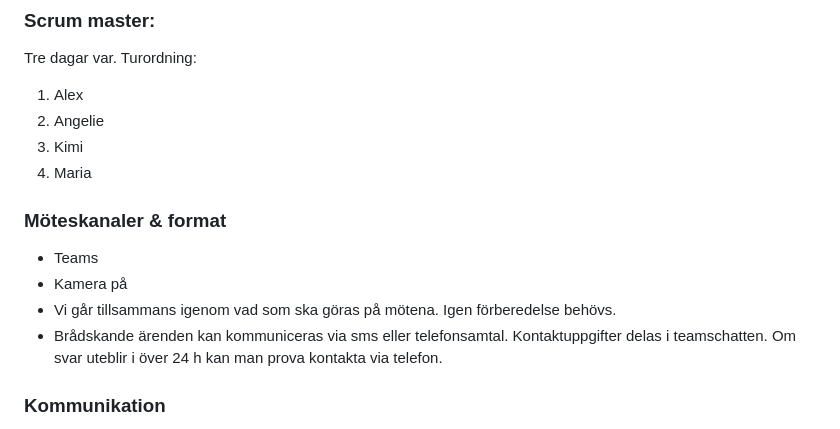
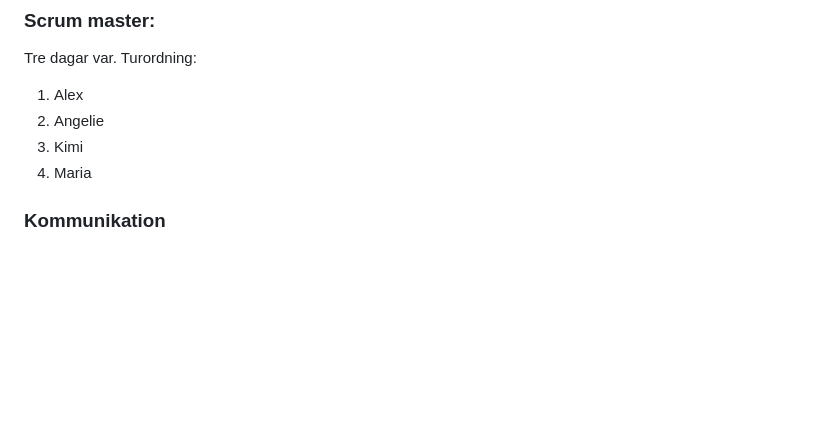
Before and after one commit to linasvard/negative-space, a Markdown page: GRUPPKONTRAKT.md, the part around the change. GitHub-like rendering; blank space fills up the shorter version.

Commit message:
Remove meeting channels and format section
Removed meeting channels and format details from the document.

```diff
--- a/GRUPPKONTRAKT.md
+++ b/GRUPPKONTRAKT.md
@@ -38,13 +38,6 @@ Turordning:
 2. Angelie
 3. Kimi
 4. Maria
-
-### Möteskanaler & format
-- Teams
-- Kamera på
-- Vi går tillsammans igenom vad som ska göras på mötena. Igen förberedelse behövs.
-- Brådskande ärenden kan kommuniceras via sms eller telefonsamtal. Kontaktuppgifter delas i teamschatten. Om svar uteblir i över 24 h kan man prova kontakta via telefon.
-
 
 ### Kommunikation
 - Vi är tillgängliga att nå veckodagar 9-16. Ej helger och röda dagar.
```
